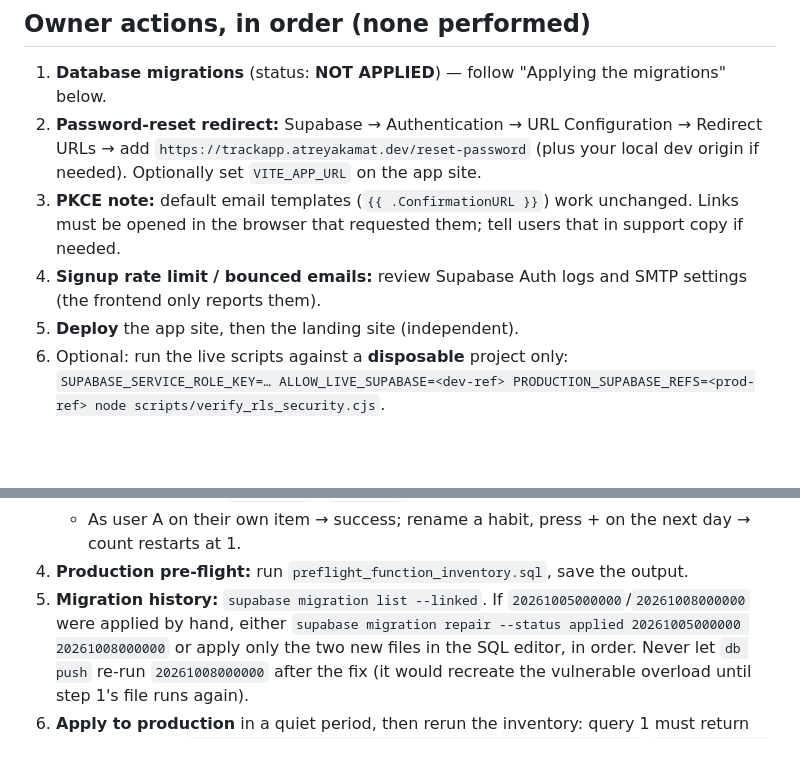
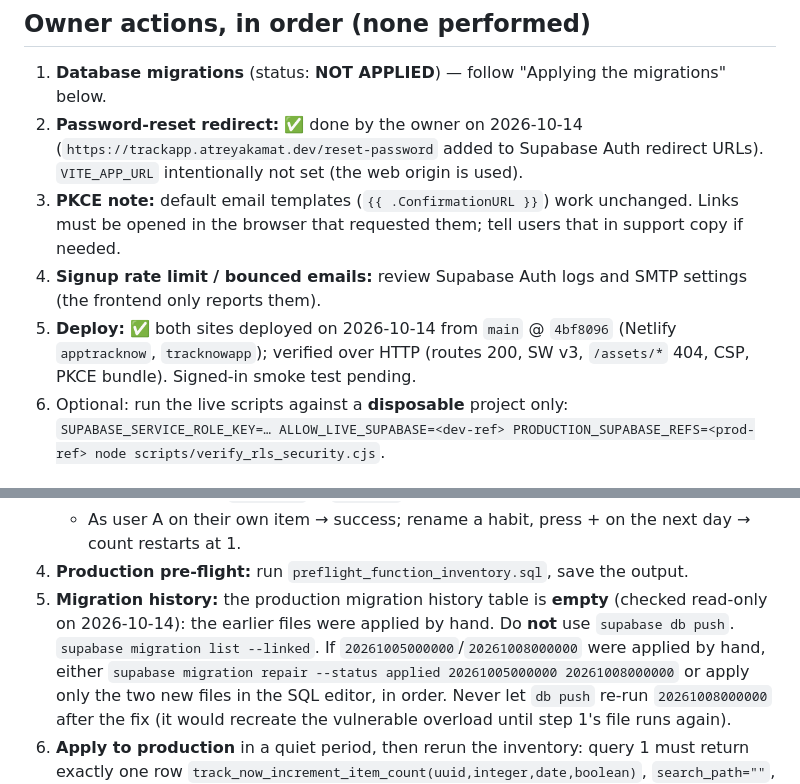
Before and after one commit to atreyakamat/track.now, a Markdown page: RELEASE_READINESS.md, 2 parts joined by grey strips. GitHub-like rendering; blank space fills up the shorter version.

Commit message:
docs: record reset redirect and web deploy as done; production migration history is empty
Co-Authored-By: Claude Opus 5.5 <noreply@anthropic.com>

```diff
--- a/RELEASE_READINESS.md
+++ b/RELEASE_READINESS.md
@@ -68,13 +68,13 @@ multi-tab/sign-out); Settings (profile, theme, notification permission states, t
 ## Owner actions, in order (none performed)
 
 1. **Database migrations** (status: **NOT APPLIED**) — follow "Applying the migrations" below.
-2. **Password-reset redirect:** Supabase → Authentication → URL Configuration → Redirect URLs → add
-   `https://trackapp.atreyakamat.dev/reset-password` (plus your local dev origin if needed). Optionally set
-   `VITE_APP_URL` on the app site.
+2. **Password-reset redirect:** ✅ done by the owner on 2026-10-14 (`https://trackapp.atreyakamat.dev/reset-password`
+   added to Supabase Auth redirect URLs). `VITE_APP_URL` intentionally not set (the web origin is used).
 3. **PKCE note:** default email templates (`{{ .ConfirmationURL }}`) work unchanged. Links must be opened in the browser
    that requested them; tell users that in support copy if needed.
 4. **Signup rate limit / bounced emails:** review Supabase Auth logs and SMTP settings (the frontend only reports them).
-5. **Deploy** the app site, then the landing site (independent).
+5. **Deploy:** ✅ both sites deployed on 2026-10-14 from `main` @ `4bf8096` (Netlify `apptracknow`, `tracknowapp`);
+   verified over HTTP (routes 200, SW v3, `/assets/*` 404, CSP, PKCE bundle). Signed-in smoke test pending.
 6. Optional: run the live scripts against a **disposable** project only:
    `SUPABASE_SERVICE_ROLE_KEY=… ALLOW_LIVE_SUPABASE=<dev-ref> PRODUCTION_SUPABASE_REFS=<prod-ref> node scripts/verify_rls_security.cjs`.
 
@@ -103,7 +103,8 @@ back; they refuse to run when `auth.users` has more than 25 rows).
    - Old payload with `p_user_id` → `PGRST202`.
    - As user A on their own item → success; rename a habit, press + on the next day → count restarts at 1.
 4. **Production pre-flight:** run `preflight_function_inventory.sql`, save the output.
-5. **Migration history:** `supabase migration list --linked`. If `20261005000000`/`20261008000000` were applied by hand,
+5. **Migration history:** the production migration history table is **empty** (checked read-only on 2026-10-14): the
+   earlier files were applied by hand. Do **not** use `supabase db push`. `supabase migration list --linked`. If `20261005000000`/`20261008000000` were applied by hand,
    either `supabase migration repair --status applied 20261005000000 20261008000000` or apply only the two new files in
    the SQL editor, in order. Never let `db push` re-run `20261008000000` after the fix (it would recreate the
    vulnerable overload until step 1's file runs again).
```
Also changed, not shown: TODO.md (+1 -1 lines).
